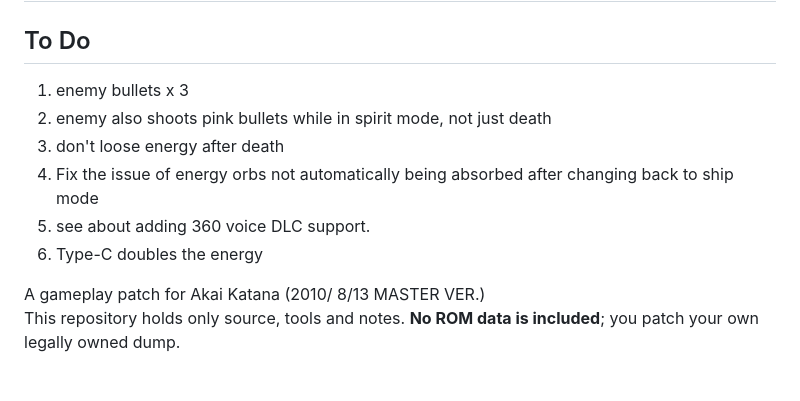
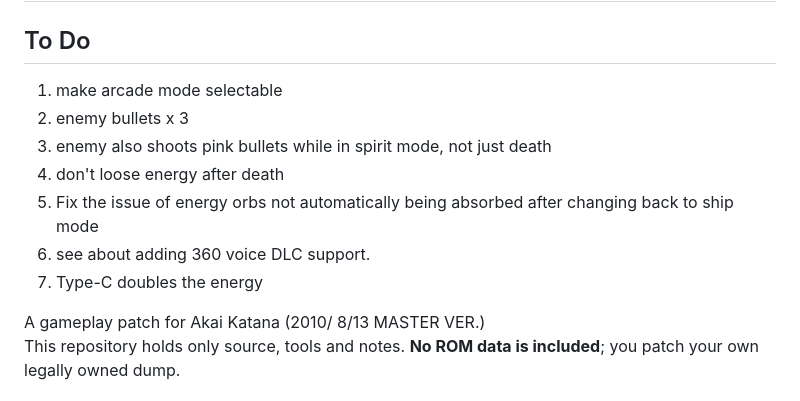
Before and after one commit to IAmTheChuckster/Akai_Katana_Unlimited, a Markdown page: README.md, the part around the change. Drawn GitHub-style.

```diff
--- a/README.md
+++ b/README.md
@@ -1,11 +1,12 @@
 # Akai Katana Very Limited
 ## To Do
-1. enemy bullets x 3
-2. enemy also shoots pink bullets while in spirit mode, not just death
-3. don't loose energy after death
-4. Fix the issue of energy orbs not automatically being absorbed after changing back to ship mode
-5. see about adding 360 voice DLC support.
-6. Type-C doubles the energy
+1. make arcade mode selectable
+2. enemy bullets x 3
+3. enemy also shoots pink bullets while in spirit mode, not just death
+4. don't loose energy after death
+5. Fix the issue of energy orbs not automatically being absorbed after changing back to ship mode
+6. see about adding 360 voice DLC support.
+7. Type-C doubles the energy
 
 A gameplay patch for Akai Katana (2010/ 8/13 MASTER VER.)<br>
 This repository holds only source, tools and notes. **No ROM data is included**; you patch your own legally owned dump.
```
